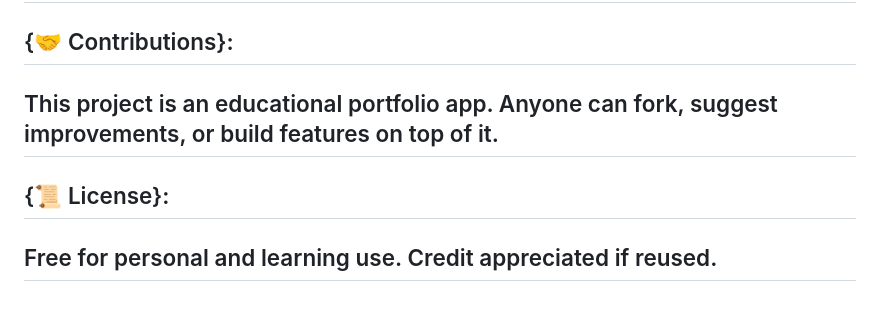
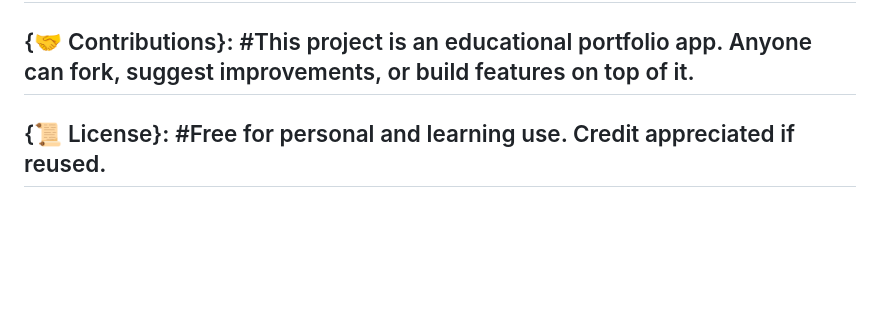
Before and after one commit to Nandhazz28/awesome-sneakers-fullstack, a Markdown page: README.md, the part around one of its changes. GitHub-like rendering; blank space fills up the shorter version.

```diff
--- a/README.md
+++ b/README.md
@@ -79,10 +78,8 @@ You can add Eaxmple:
 | Admin dashboard            | Full store control |
 ----------------------------------------------------------------------------------------------------------------------------------------------------------------------------------------------------------------
 {🤝 Contributions}:
-----------------------------------------------------------------------------------------------------------------------------------------------------------------------------------------------------------------
-This project is an educational portfolio app. Anyone can fork, suggest improvements, or build features on top of it.
+#This project is an educational portfolio app. Anyone can fork, suggest improvements, or build features on top of it.
 ----------------------------------------------------------------------------------------------------------------------------------------------------------------------------------------------------------------
 {📜 License}:
+#Free for personal and learning use. Credit appreciated if reused.
 ----------------------------------------------------------------------------------------------------------------------------------------------------------------------------------------------------------------
-Free for personal and learning use. Credit appreciated if reused.
-----------------------------------------------------------------------------------------------------------------------------------------------------------------------------------------------------------------
```
Also changed, not shown: other parts of README.md (+6 -7 lines).
